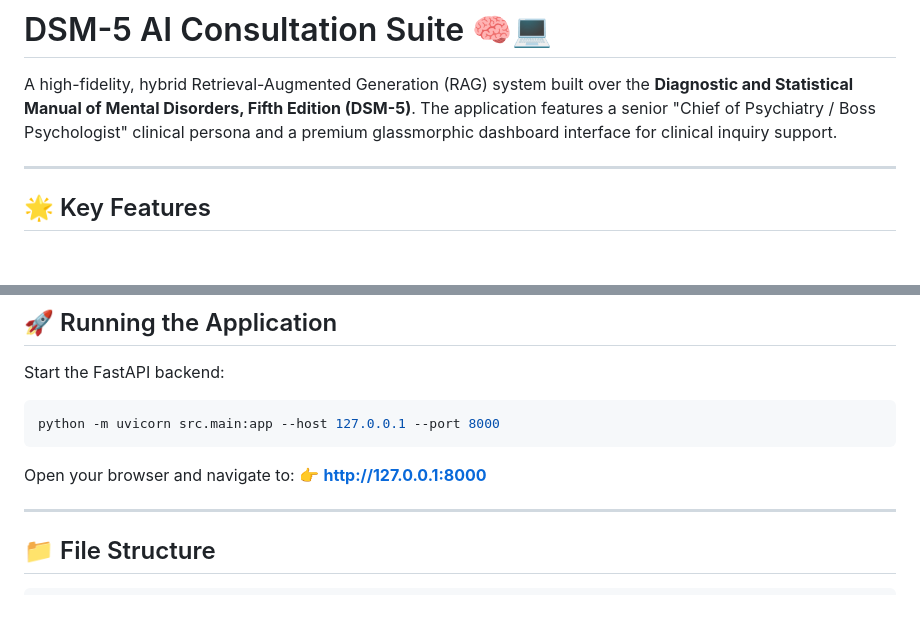
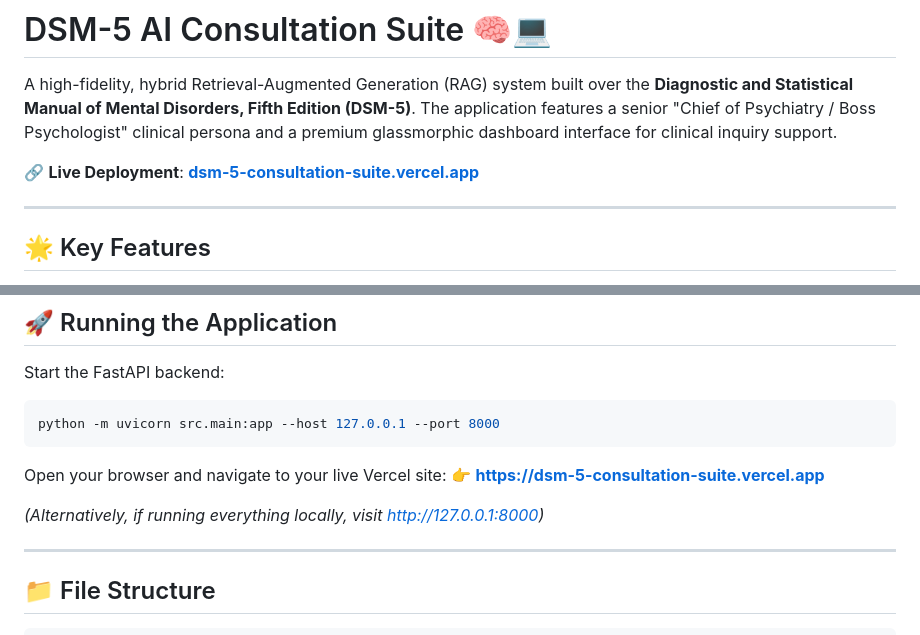
Before and after one commit to Plasmaa/DSM-5-CONSULTATION-SUITE, a Markdown page: README.md, 2 parts joined by grey strips. Drawn GitHub-style; blank space fills up the shorter version.

Commit message:
Update README.md with live Vercel URL

````diff
--- a/README.md
+++ b/README.md
@@ -1,6 +1,8 @@
 # DSM-5 AI Consultation Suite 🧠💻
 
 A high-fidelity, hybrid Retrieval-Augmented Generation (RAG) system built over the **Diagnostic and Statistical Manual of Mental Disorders, Fifth Edition (DSM-5)**. The application features a senior "Chief of Psychiatry / Boss Psychologist" clinical persona and a premium glassmorphic dashboard interface for clinical inquiry support.
+
+🔗 **Live Deployment**: **[dsm-5-consultation-suite.vercel.app](https://dsm-5-consultation-suite.vercel.app/)**
 
 ---
 
@@ -118,8 +120,10 @@ Start the FastAPI backend:
 python -m uvicorn src.main:app --host 127.0.0.1 --port 8000
 ```
 
-Open your browser and navigate to:
-👉 **[http://127.0.0.1:8000](http://127.0.0.1:8000)**
+Open your browser and navigate to your live Vercel site:
+👉 **[https://dsm-5-consultation-suite.vercel.app](https://dsm-5-consultation-suite.vercel.app/)**
+
+*(Alternatively, if running everything locally, visit [http://127.0.0.1:8000](http://127.0.0.1:8000))*
 
 ---
 
````
